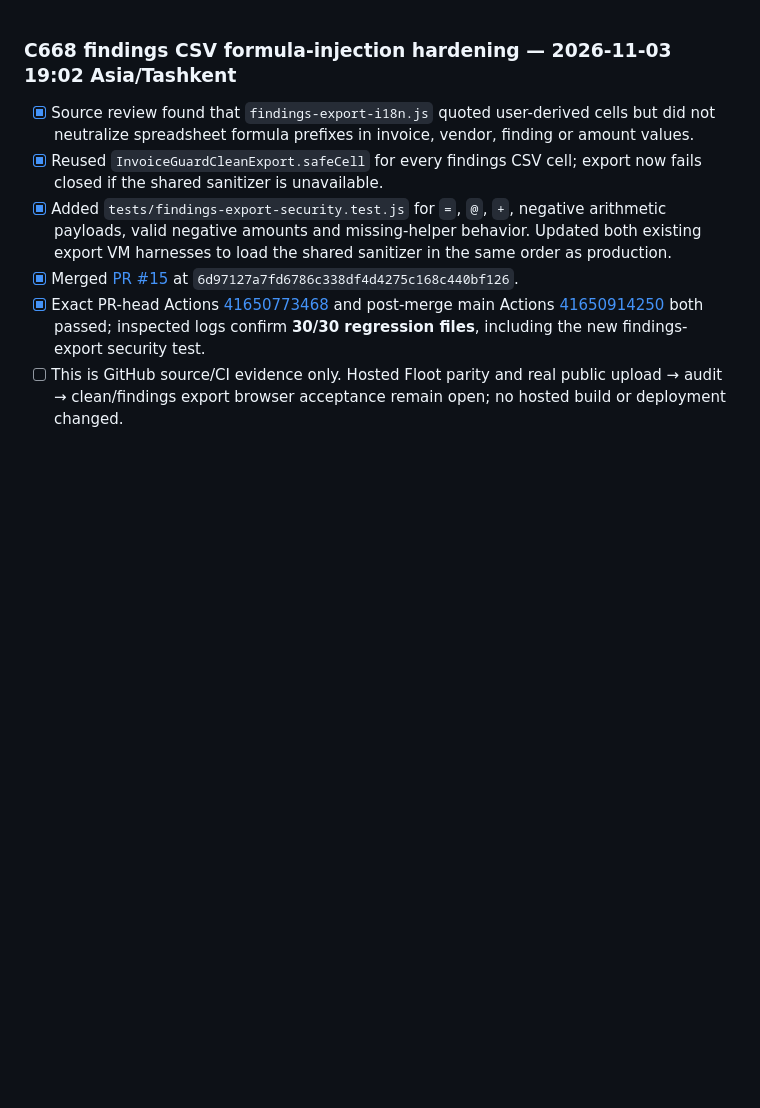
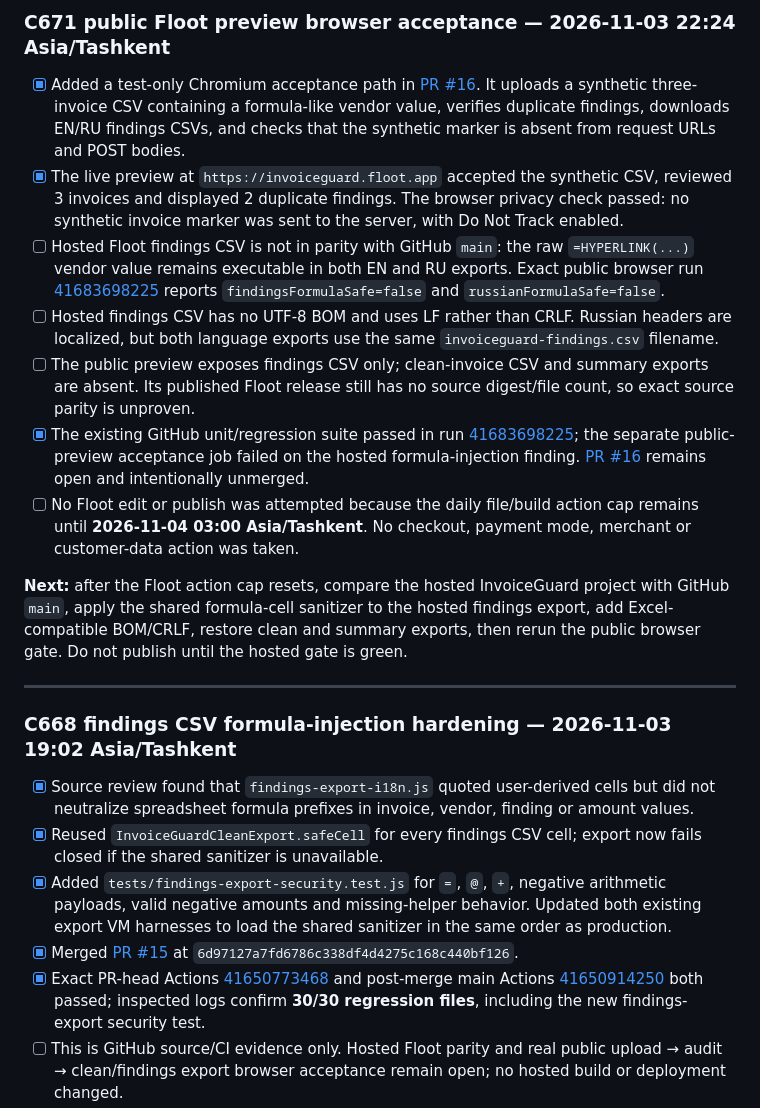
Before and after one commit to matrix12345695-afk/-, a Markdown page: STATUS.md, the part around the change. Drawn GitHub-style; blank space fills up the shorter version.

Commit message:
docs: record InvoiceGuard hosted export parity blocker
* docs: record C671 hosted InvoiceGuard parity findings

* docs: add public InvoiceGuard hosted export acceptance gate

```diff
--- a/STATUS.md
+++ b/STATUS.md
@@ -1,3 +1,16 @@
+### C671 public Floot preview browser acceptance — 2026-11-03 22:24 Asia/Tashkent
+- [x] Added a test-only Chromium acceptance path in [PR #16](https://github.com/matrix12345695-afk/-/pull/16). It uploads a synthetic three-invoice CSV containing a formula-like vendor value, verifies duplicate findings, downloads EN/RU findings CSVs, and checks that the synthetic marker is absent from request URLs and POST bodies.
+- [x] The live preview at `https://invoiceguard.floot.app` accepted the synthetic CSV, reviewed 3 invoices and displayed 2 duplicate findings. The browser privacy check passed: no synthetic invoice marker was sent to the server, with Do Not Track enabled.
+- [ ] Hosted Floot findings CSV is not in parity with GitHub `main`: the raw `=HYPERLINK(...)` vendor value remains executable in both EN and RU exports. Exact public browser run [41683698225](https://github.com/matrix12345695-afk/-/actions/runs/41683698225) reports `findingsFormulaSafe=false` and `russianFormulaSafe=false`.
+- [ ] Hosted findings CSV has no UTF-8 BOM and uses LF rather than CRLF. Russian headers are localized, but both language exports use the same `invoiceguard-findings.csv` filename.
+- [ ] The public preview exposes findings CSV only; clean-invoice CSV and summary exports are absent. Its published Floot release still has no source digest/file count, so exact source parity is unproven.
+- [x] The existing GitHub unit/regression suite passed in run [41683698225](https://github.com/matrix12345695-afk/-/actions/runs/41683698225); the separate public-preview acceptance job failed on the hosted formula-injection finding. [PR #16](https://github.com/matrix12345695-afk/-/pull/16) remains open and intentionally unmerged.
+- [ ] No Floot edit or publish was attempted because the daily file/build action cap remains until **2026-11-04 03:00 Asia/Tashkent**. No checkout, payment mode, merchant or customer-data action was taken.
+
+**Next:** after the Floot action cap resets, compare the hosted InvoiceGuard project with GitHub `main`, apply the shared formula-cell sanitizer to the hosted findings export, add Excel-compatible BOM/CRLF, restore clean and summary exports, then rerun the public browser gate. Do not publish until the hosted gate is green.
+
+---
+
 ### C668 findings CSV formula-injection hardening — 2026-11-03 19:02 Asia/Tashkent
 - [x] Source review found that `findings-export-i18n.js` quoted user-derived cells but did not neutralize spreadsheet formula prefixes in invoice, vendor, finding or amount values.
 - [x] Reused `InvoiceGuardCleanExport.safeCell` for every findings CSV cell; export now fails closed if the shared sanitizer is unavailable.
```
Also changed, not shown: RELEASE_CHECKLIST.md (+9 -0 lines).
